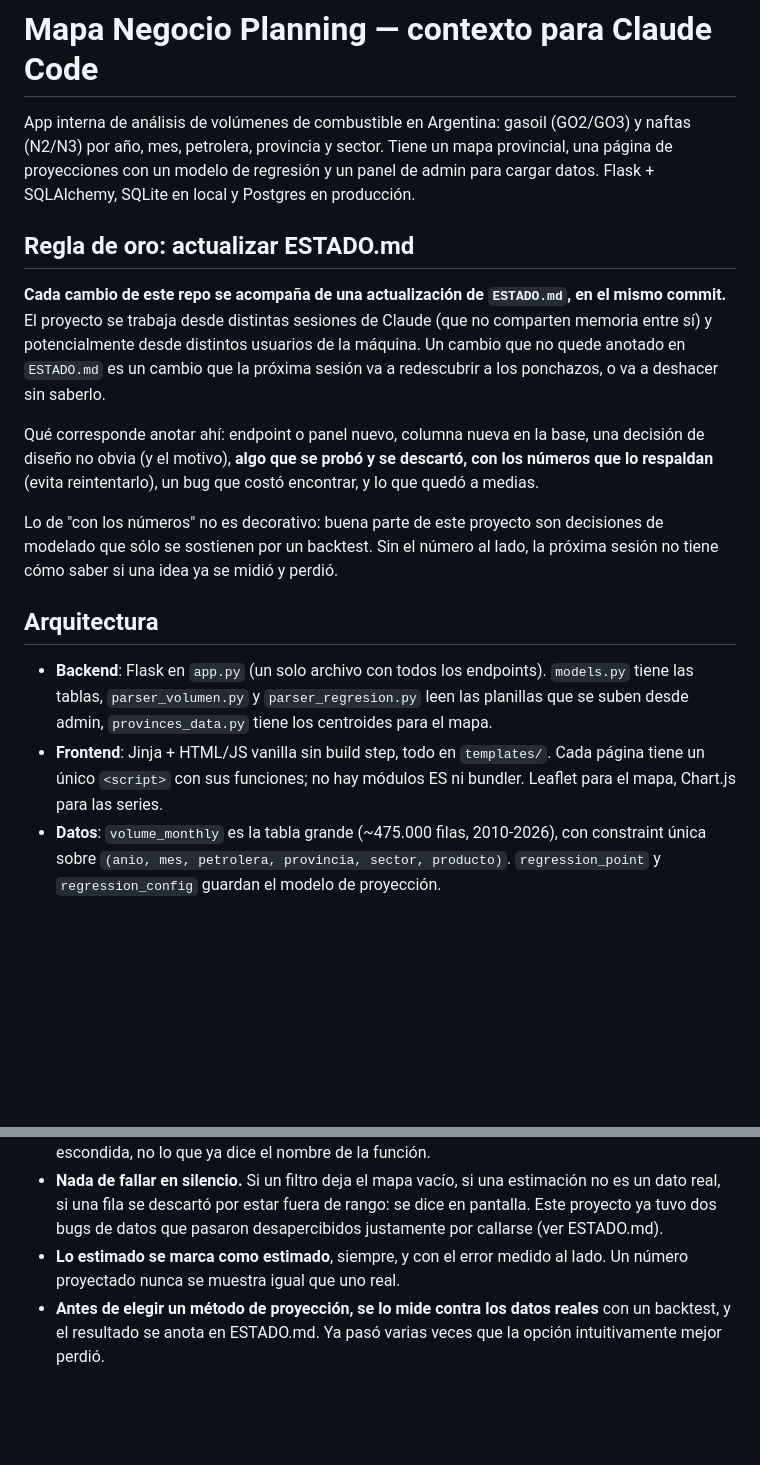
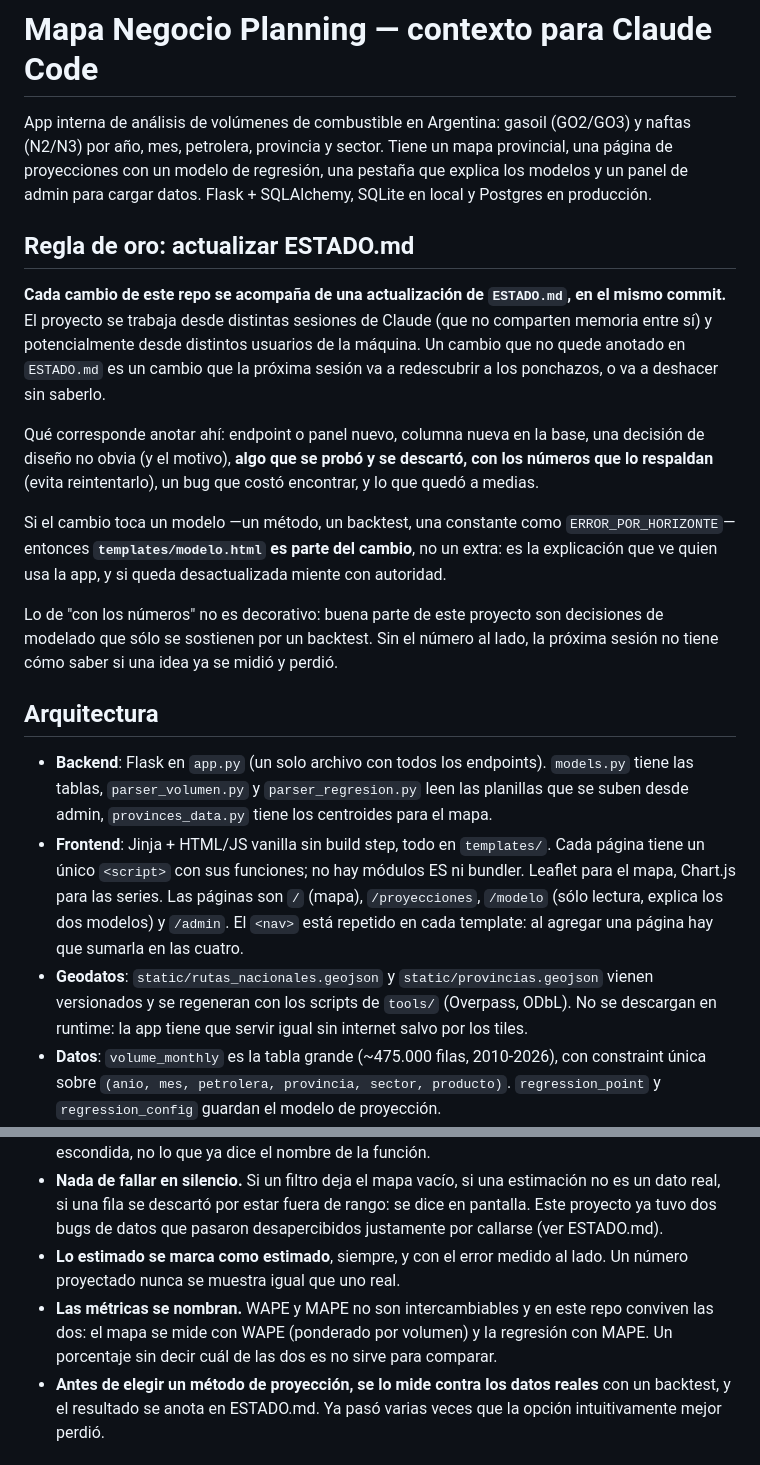
Before and after one commit to noguerafran-alt/MAPA-NEGOCIO-PLANNING, a Markdown page: CLAUDE.md, 2 parts joined by grey strips. Drawn GitHub-style; blank space fills up the shorter version.

```diff
--- a/CLAUDE.md
+++ b/CLAUDE.md
@@ -3,7 +3,8 @@
 App interna de análisis de volúmenes de combustible en Argentina: gasoil
 (GO2/GO3) y naftas (N2/N3) por año, mes, petrolera, provincia y sector.
 Tiene un mapa provincial, una página de proyecciones con un modelo de
-regresión y un panel de admin para cargar datos. Flask + SQLAlchemy,
+regresión, una pestaña que explica los modelos y un panel de admin para
+cargar datos. Flask + SQLAlchemy,
 SQLite en local y Postgres en producción.
 
 ## Regla de oro: actualizar ESTADO.md
@@ -20,6 +21,11 @@ base, una decisión de diseño no obvia (y el motivo), **algo que se probó y
 se descartó, con los números que lo respaldan** (evita reintentarlo), un
 bug que costó encontrar, y lo que quedó a medias.
 
+Si el cambio toca un modelo —un método, un backtest, una constante como
+`ERROR_POR_HORIZONTE`— entonces **`templates/modelo.html` es parte del
+cambio**, no un extra: es la explicación que ve quien usa la app, y si
+queda desactualizada miente con autoridad.
+
 Lo de "con los números" no es decorativo: buena parte de este proyecto son
 decisiones de modelado que sólo se sostienen por un backtest. Sin el número
 al lado, la próxima sesión no tiene cómo saber si una idea ya se midió y
@@ -34,6 +40,13 @@ perdió.
 - **Frontend**: Jinja + HTML/JS vanilla sin build step, todo en
   `templates/`. Cada página tiene un único `<script>` con sus funciones; no
   hay módulos ES ni bundler. Leaflet para el mapa, Chart.js para las series.
+  Las páginas son `/` (mapa), `/proyecciones`, `/modelo` (sólo lectura, explica
+  los dos modelos) y `/admin`. El `<nav>` está repetido en cada template: al
+  agregar una página hay que sumarla en las cuatro.
+- **Geodatos**: `static/rutas_nacionales.geojson` y `static/provincias.geojson`
+  vienen versionados y se regeneran con los scripts de `tools/` (Overpass,
+  ODbL). No se descargan en runtime: la app tiene que servir igual sin
+  internet salvo por los tiles.
 - **Datos**: `volume_monthly` es la tabla grande (~475.000 filas, 2010-2026),
   con constraint única sobre
   `(anio, mes, petrolera, provincia, sector, producto)`. `regression_point` y
@@ -56,6 +69,10 @@ perdió.
   pasaron desapercibidos justamente por callarse (ver ESTADO.md).
 - **Lo estimado se marca como estimado**, siempre, y con el error medido al
   lado. Un número proyectado nunca se muestra igual que uno real.
+- **Las métricas se nombran.** WAPE y MAPE no son intercambiables y en este
+  repo conviven las dos: el mapa se mide con WAPE (ponderado por volumen) y la
+  regresión con MAPE. Un porcentaje sin decir cuál de las dos es no sirve para
+  comparar.
 - **Antes de elegir un método de proyección, se lo mide contra los datos
   reales** con un backtest, y el resultado se anota en ESTADO.md. Ya pasó
   varias veces que la opción intuitivamente mejor perdió.
```
Also changed, not shown: ESTADO.md (+18 -1 lines).
